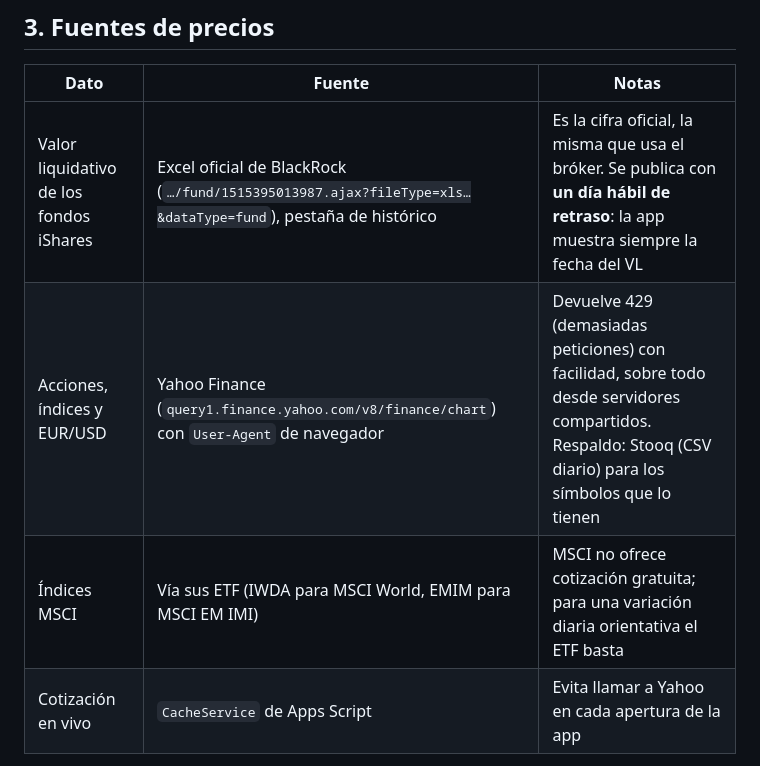
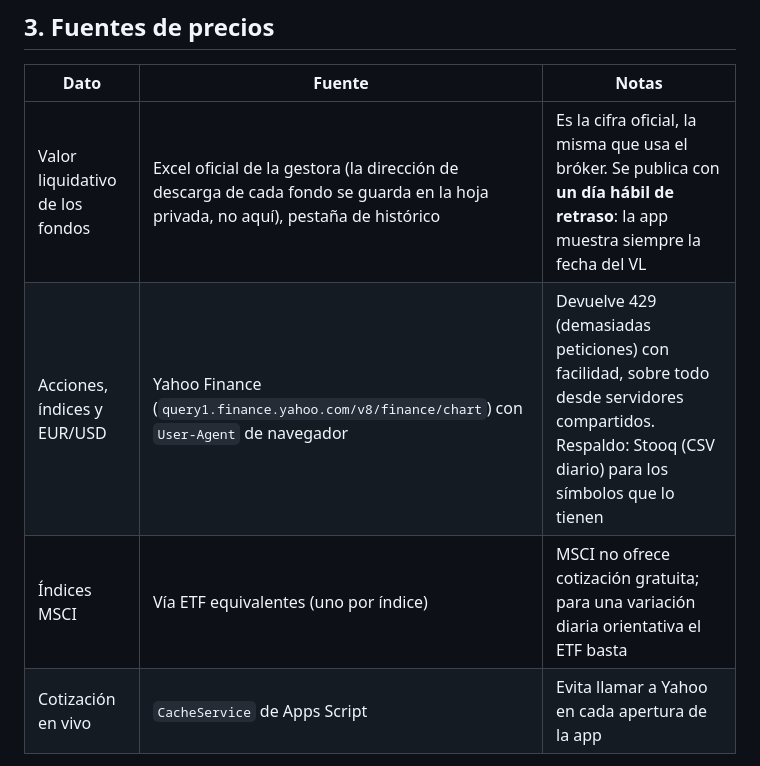
Before and after one commit to Hide291/mi-cartera, a Markdown page: docs/decisiones-tecnicas.md, the part around the change. Drawn GitHub-style.

Commit message:
Documentación: fuentes de precios más genéricas
Quita la dirección concreta de descarga del fondo y los símbolos de los ETF de
referencia: la dirección de cada fondo ya vive en la hoja privada.

Co-Authored-By: Claude Sonnet 5.5 <noreply@anthropic.com>

```diff
--- a/docs/decisiones-tecnicas.md
+++ b/docs/decisiones-tecnicas.md
@@ -37,9 +37,9 @@ Registro de por qué la app está hecha como está, qué se descartó y qué pro
 
 | Dato | Fuente | Notas |
 |---|---|---|
-| Valor liquidativo de los fondos iShares | Excel oficial de BlackRock (`…/fund/1515395013987.ajax?fileType=xls…&dataType=fund`), pestaña de histórico | Es la cifra oficial, la misma que usa el bróker. Se publica con **un día hábil de retraso**: la app muestra siempre la fecha del VL |
+| Valor liquidativo de los fondos | Excel oficial de la gestora (la dirección de descarga de cada fondo se guarda en la hoja privada, no aquí), pestaña de histórico | Es la cifra oficial, la misma que usa el bróker. Se publica con **un día hábil de retraso**: la app muestra siempre la fecha del VL |
 | Acciones, índices y EUR/USD | Yahoo Finance (`query1.finance.yahoo.com/v8/finance/chart`) con `User-Agent` de navegador | Devuelve 429 (demasiadas peticiones) con facilidad, sobre todo desde servidores compartidos. Respaldo: Stooq (CSV diario) para los símbolos que lo tienen |
-| Índices MSCI | Vía sus ETF (IWDA para MSCI World, EMIM para MSCI EM IMI) | MSCI no ofrece cotización gratuita; para una variación diaria orientativa el ETF basta |
+| Índices MSCI | Vía ETF equivalentes (uno por índice) | MSCI no ofrece cotización gratuita; para una variación diaria orientativa el ETF basta |
 | Cotización en vivo | `CacheService` de Apps Script | Evita llamar a Yahoo en cada apertura de la app |
 
 - El VL se **redondea a 3 decimales**, como hace el bróker, para que valor y resultado cuadren al céntimo. El bróker podría truncar en lugar de redondear: la diferencia máxima observada es de unos 0,3 €.
```
